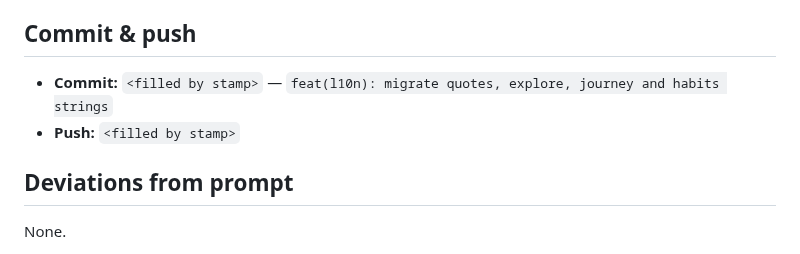
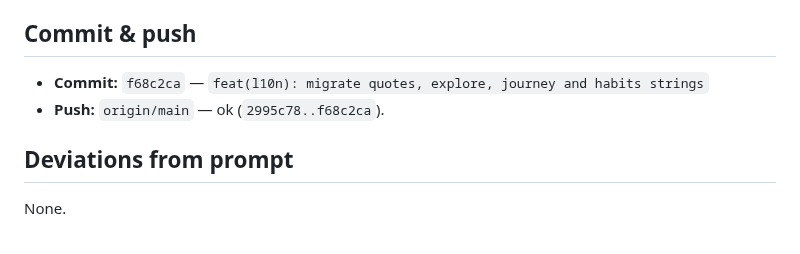
Before and after one commit to ammaralkhatib/vegan_motivation_app, a Markdown page: claude-reports/2026-06-12/012-l10n-quotes-explore-journey-habits.md, the part around the change. GitHub-like rendering.

Commit message:
docs(l10n): stamp commit SHA + push result in quotes/explore/journey/habits report
Prompt: claude-prompts/2026-06-12/012-l10n-quotes-explore-journey-habits.md

Co-Authored-By: Claude Opus 4.8 (1M context) <noreply@anthropic.com>

```diff
--- a/claude-reports/2026-06-12/012-l10n-quotes-explore-journey-habits.md
+++ b/claude-reports/2026-06-12/012-l10n-quotes-explore-journey-habits.md
@@ -96,8 +96,8 @@ and the `premium_gate_test` Explore harness) with the localization delegates.
 
 ## Commit & push
 
-- **Commit:** `<filled by stamp>` — `feat(l10n): migrate quotes, explore, journey and habits strings`
-- **Push:** `<filled by stamp>`
+- **Commit:** `f68c2ca` — `feat(l10n): migrate quotes, explore, journey and habits strings`
+- **Push:** `origin/main` — ok (`2995c78..f68c2ca`).
 
 ## Deviations from prompt
 
```
